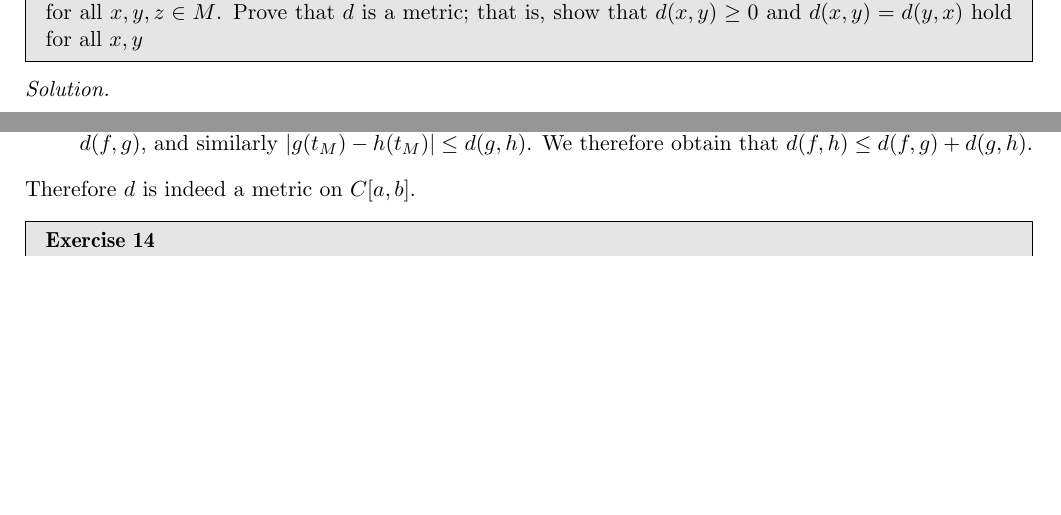
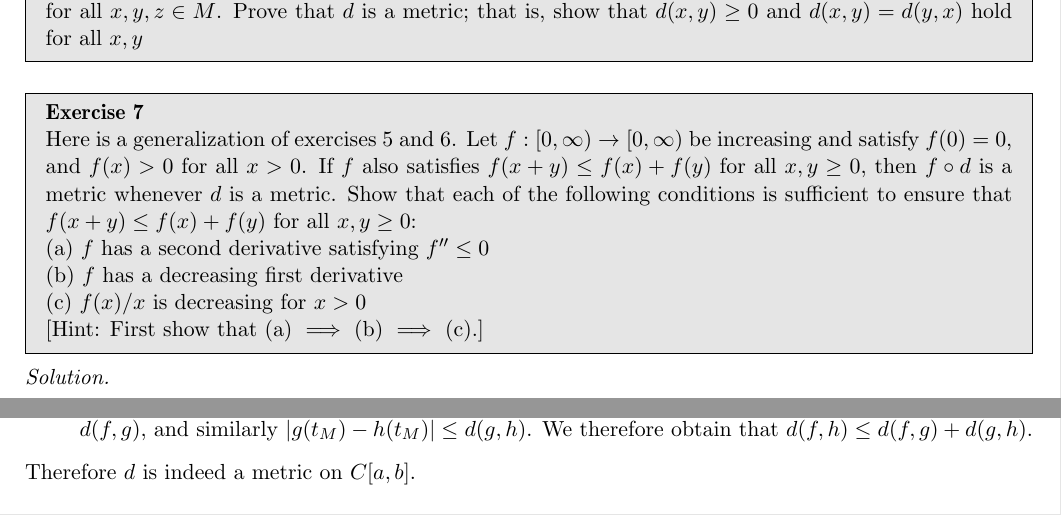
Before and after one commit to geomlyd/math_solutions, a LaTeX thesis (carothers_ra/main.tex, which reads carothers_ra/ch3.tex): two parts of page 33 of 34, joined at a grey line, cut so that both start at the same text, the shorter picture padded with empty space. Compiled offline with pdfLaTeX.

Commit message:
Typed ex. 7 ch. 3 Carothers

```diff
--- a/carothers_ra/ch3.tex
+++ b/carothers_ra/ch3.tex
@@ -8,8 +8,25 @@
     Prove that $d$ is a metric; that is, show that $d(x, y) \geq 0$ and $d(x, y) = d(y, x)$ hold for all $x, y$
 \end{exercise}
 
+
+
+\begin{exercise}{7}
+    Here is a generalization of exercises 5 and 6.
+    Let $f: [0, \infty) \rightarrow [0, \infty)$ be increasing and satisfy $f(0) = 0$, and $f(x) > 0$ for all $x > 0$.
+    If $f$ also satisfies $f(x + y) \leq f(x) + f(y)$ for all $x, y \geq 0$, then $f \circ d$ is a metric whenever $d$ is a metric.
+    Show that each of the following conditions is sufficient to ensure that $f(x + y) \leq f(x) + f(y)$ for all $x, y \geq 0$:
+
+    (a) $f$ has a second derivative satisfying $f'' \leq 0$
+
+    (b) $f$ has a decreasing first derivative
+
+    (c) $f(x)/x$ is decreasing for $x > 0$
+
+    [Hint: First show that (a) $\implies$ (b) $\implies$ (c).]
+\end{exercise}
+
+
 \begin{solution}
-
 
 \end{solution}
 
```
